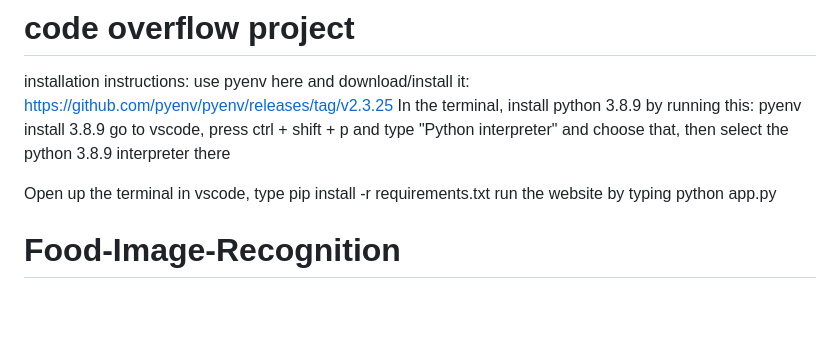
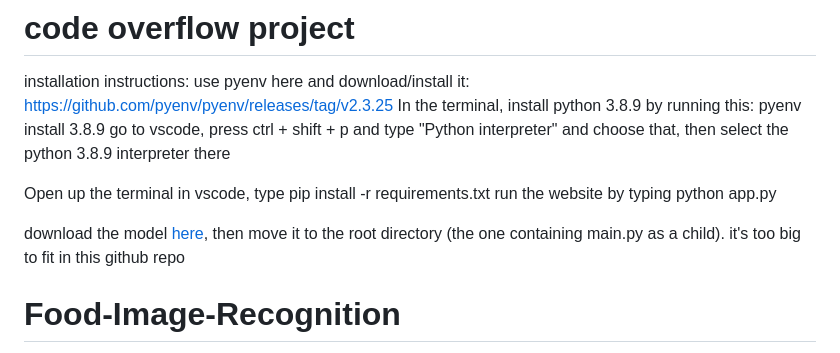
Before and after one commit to jh2946/code-overflow-project, a Markdown page: README.md, the part around the change. Rendered like a GitHub page; blank space fills up the shorter version.

Commit message:
added model link

```diff
--- a/README.md
+++ b/README.md
@@ -6,6 +6,8 @@ go to vscode, press ctrl + shift + p and type "Python interpreter" and choose th
 
 Open up the terminal in vscode, type pip install -r requirements.txt
 run the website by typing python app.py
+
+download the model [here](https://drive.google.com/file/d/1KRqgUHN0cHoz_9lmi36EREdUL8lxkzyk/view?usp=sharing), then move it to the root directory (the one containing main.py as a child). it's too big to fit in this github repo
 
 
 
```
